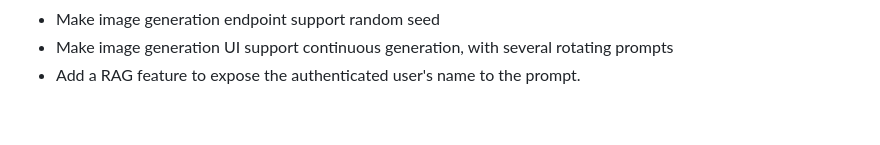
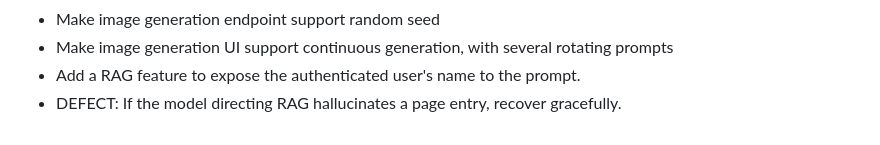
Before and after one commit to csps-efpc/csps-llm, a Markdown page: README.md, the part around the change. Drawn GitHub-style.

Commit message:
Update TODOs

```diff
--- a/README.md
+++ b/README.md
@@ -156,3 +156,4 @@ Nothing makes us happier than constructive feedback and well-formed PRs - if you
 * Make image generation endpoint support random seed
 * Make image generation UI support continuous generation, with several rotating prompts
 * Add a RAG feature to expose the authenticated user's name to the prompt.
+* DEFECT: If the model directing RAG hallucinates a page entry, recover gracefully.
```
